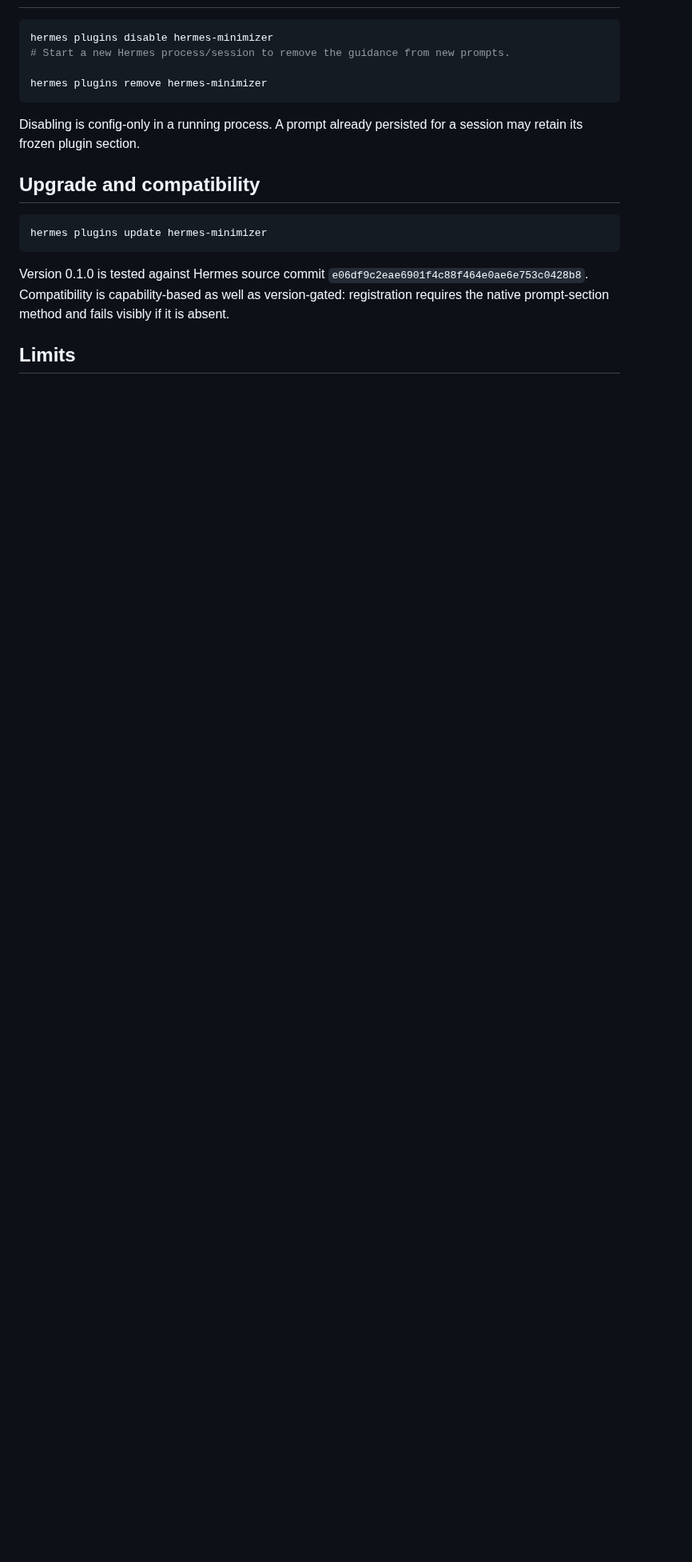
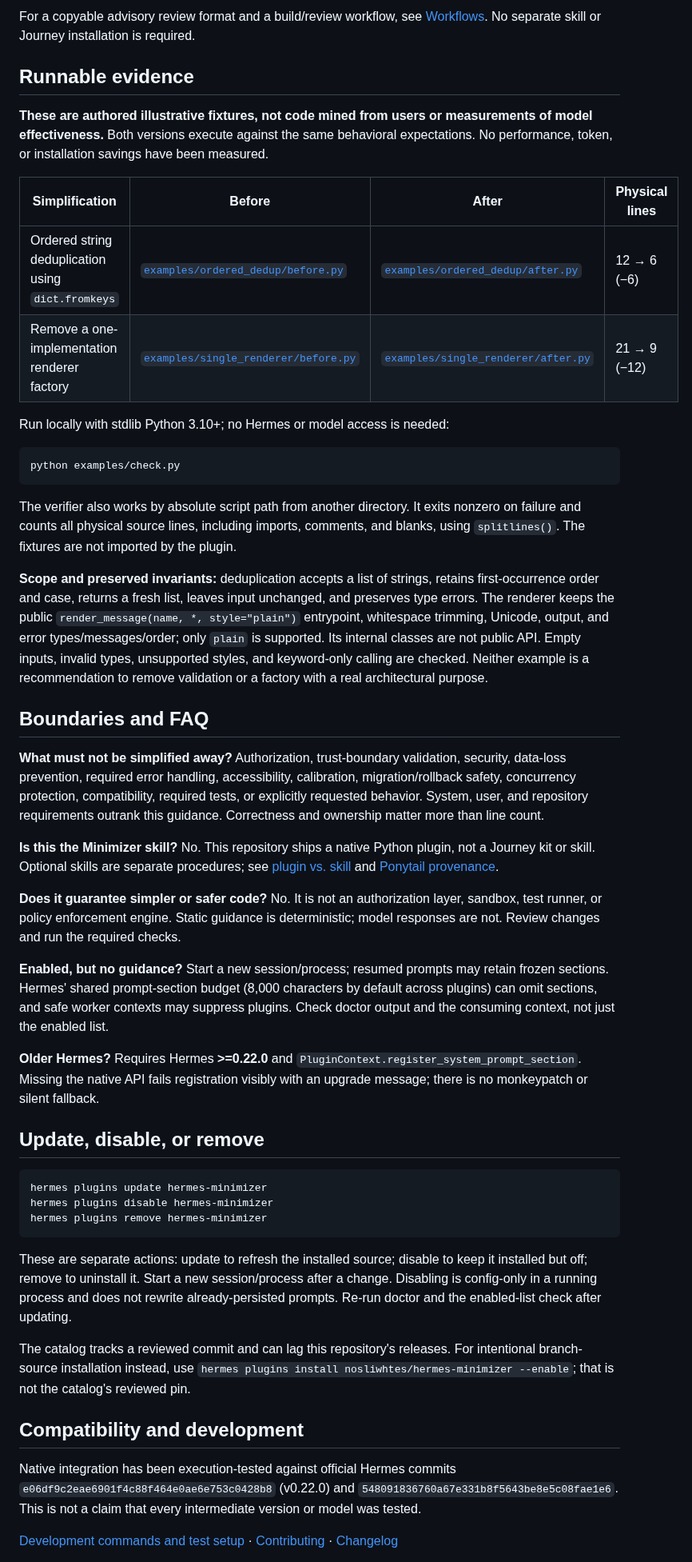
Before and after one commit to nosliwhtes/hermes-minimizer, a Markdown page: README.md, the part around one of its changes. Shown at 80% size. Rendered like a GitHub page; blank space fills up the shorter version.

````diff
--- a/README.md
+++ b/README.md
@@ -32,20 +48,51 @@ Doctor exercises Hermes' real manifest discovery, import, and registration contr
+For a copyable advisory review format and a build/review workflow, see [Workflows](docs/workflows.md). No separate skill or Journey installation is required.
+
+## Runnable evidence
+
+**These are authored illustrative fixtures, not code mined from users or measurements of model effectiveness.** Both versions execute against the same behavioral expectations. No performance, token, or installation savings have been measured.
+
+| Simplification | Before | After | Physical lines |
+| --- | --- | --- | --- |
+| Ordered string deduplication using `dict.fromkeys` | [`examples/ordered_dedup/before.py`](examples/ordered_dedup/before.py) | [`examples/ordered_dedup/after.py`](examples/ordered_dedup/after.py) | 12 → 6 (−6) |
+| Remove a one-implementation renderer factory | [`examples/single_renderer/before.py`](examples/single_renderer/before.py) | [`examples/single_renderer/after.py`](examples/single_renderer/after.py) | 21 → 9 (−12) |
+
+Run locally with stdlib Python 3.10+; no Hermes or model access is needed:
 
 ```bash
+python examples/check.py
+```
+
+The verifier also works by absolute script path from another directory. It exits nonzero on failure and counts all physical source lines, including imports, comments, and blanks, using `splitlines()`. The fixtures are not imported by the plugin.
+
+**Scope and preserved invariants:** deduplication accepts a list of strings, retains first-occurrence order and case, returns a fresh list, leaves input unchanged, and preserves type errors. The renderer keeps the public `render_message(name, *, style="plain")` entrypoint, whitespace trimming, Unicode, output, and error types/messages/order; only `plain` is supported. Its internal classes are not public API. Empty inputs, invalid types, unsupported styles, and keyword-only calling are checked. Neither example is a recommendation to remove validation or a factory with a real architectural purpose.
+
+## Boundaries and FAQ
+
+**What must not be simplified away?** Authorization, trust-boundary validation, security, data-loss prevention, required error handling, accessibility, calibration, migration/rollback safety, concurrency protection, compatibility, required tests, or explicitly requested behavior. System, user, and repository requirements outrank this guidance. Correctness and ownership matter more than line count.
+
+**Is this the Minimizer skill?** No. This repository ships a native Python plugin, not a Journey kit or skill. Optional skills are separate procedures; see [plugin vs. skill](docs/workflows.md#plugin-vs-optional-skills) and [Ponytail provenance](THIRD_PARTY_NOTICES.md).
+
+**Does it guarantee simpler or safer code?** No. It is not an authorization layer, sandbox, test runner, or policy enforcement engine. Static guidance is deterministic; model responses are not. Review changes and run the required checks.
+
+**Enabled, but no guidance?** Start a new session/process; resumed prompts may retain frozen sections. Hermes' shared prompt-section budget (8,000 characters by default across plugins) can omit sections, and safe worker contexts may suppress plugins. Check doctor output and the consuming context, not just the enabled list.
+
+**Older Hermes?** Requires Hermes **>=0.22.0** and `PluginContext.register_system_prompt_section`. Missing the native API fails registration visibly with an upgrade message; there is no monkeypatch or silent fallback.
+
+## Update, disable, or remove
+
+```bash
+hermes plugins update hermes-minimizer
 hermes plugins disable hermes-minimizer
-# Start a new Hermes process/session to remove the guidance from new prompts.
-
 hermes plugins remove hermes-minimizer
 ```
 
-Disabling is config-only in a running process. A prompt already persisted for a session may retain its frozen plugin section.
+These are separate actions: update to refresh the installed source; disable to keep it installed but off; remove to uninstall it. Start a new session/process after a change. Disabling is config-only in a running process and does not rewrite already-persisted prompts. Re-run doctor and the enabled-list check after updating.
 
-## Upgrade and compatibility
+The catalog tracks a reviewed commit and can lag this repository's releases. For intentional branch-source installation instead, use `hermes plugins install nosliwhtes/hermes-minimizer --enable`; that is not the catalog's reviewed pin.
 
-```bash
-hermes plugins update hermes-minimizer
-```
+## Compatibility and development
 
-Version 0.1.0 is tested against Hermes source commit `e06df9c2eae6901f4c88f464e0ae6e753c0428b8`. Compatibility is capability-based as well as version-gated: registration requires the native prompt-section method and fails visibly if it is absent.
+Native integration has been execution-tested against official Hermes commits `e06df9c2eae6901f4c88f464e0ae6e753c0428b8` (v0.22.0) and `548091836760a67e331b8f5643be8e5c08fae1e6`. This is not a claim that every intermediate version or model was tested.
 
-## Limits
+[Development commands and test setup](docs/development.md) · [Contributing](CONTRIBUTING.md) · [Changelog](CHANGELOG.md)
 
````
Also changed, not shown: other parts of README.md (+31 -36 lines), CHANGELOG.md (added, +15 -0 lines), docs/assets/README.md (added, +25 -0 lines), docs/development.md (added, +45 -0 lines), docs/workflows.md (added, +53 -0 lines), docs/assets/minimizer-demo.gif (added), docs/assets/minimizer-demo.png (added), 10 other files.
